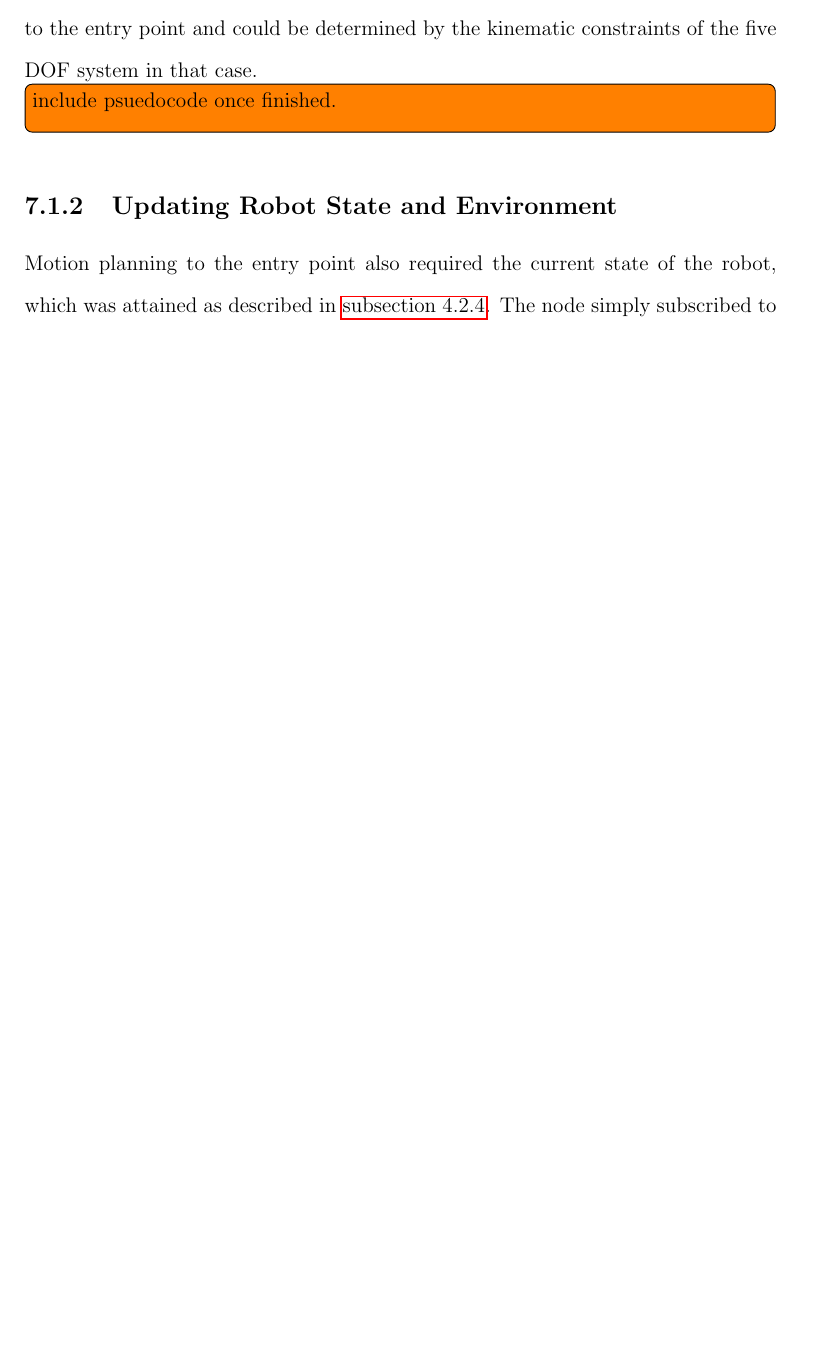
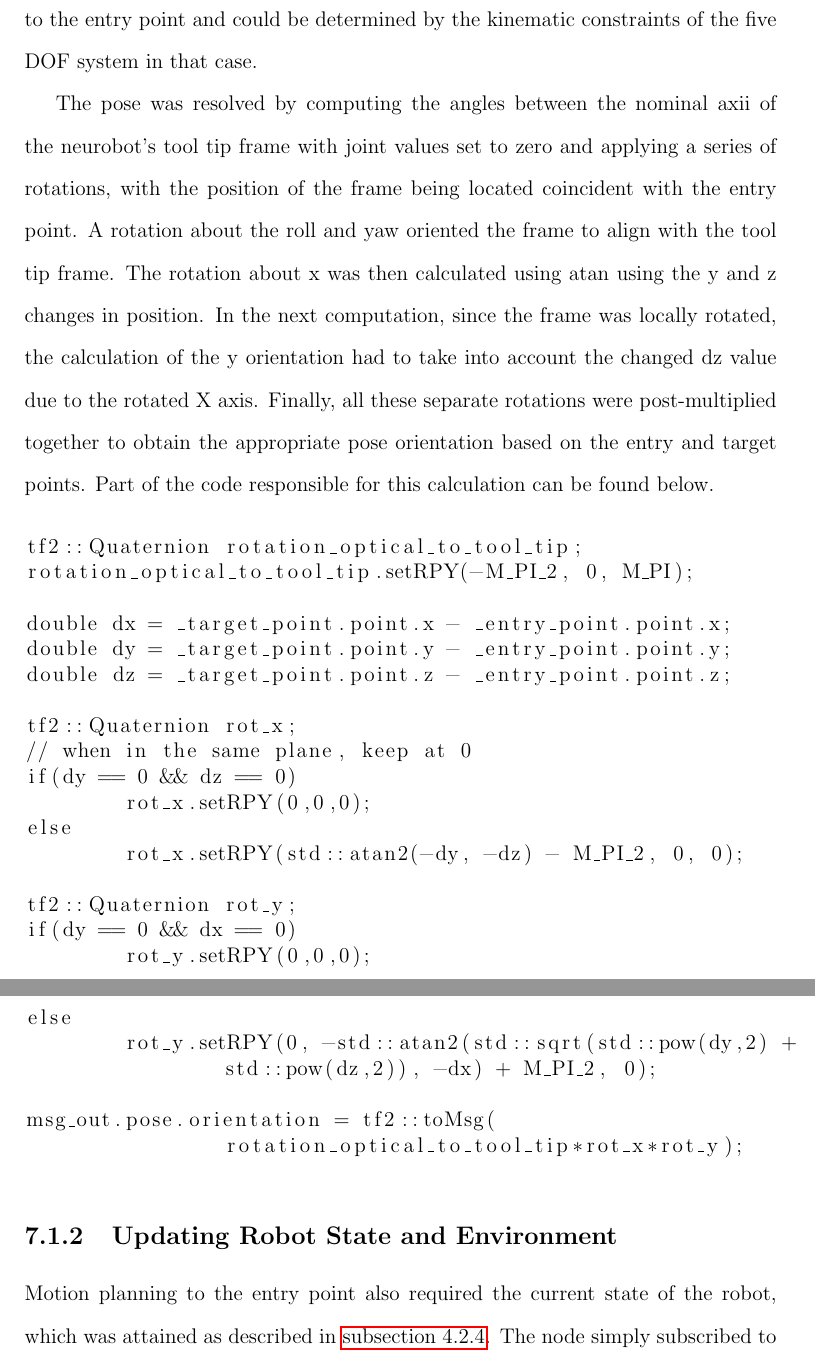
Before and after one commit to ChrisBove/ms_thesis_paper, a LaTeX thesis (main.tex): part of page 90 of 129 before the commit and two parts of pages 90 and 91 of 130 after it, the two joined at a grey line, cut so that both start at the same text, the shorter picture padded with empty space. Compiled offline with pdfLaTeX.

Commit message:
number of changes from tonight

```diff
--- a/main.tex
+++ b/main.tex
@@ -890,7 +891,35 @@ For this part of the system development, the MoveIt! API was used within a ROS n
 \subsection{Resolving Entry Pose}
 In order for a motion plan to be generated to the entry point that reaches the target point once the ultrasonic probe is added and inserted, the entry point must be resolved into an entry pose in order for the IK to solve for a configuration and the motion planner to have a goal configuration to reach. This was achieved by using both the entry point and the target point to resolve an orientation that could be combined with the entry point to get a full 6 DOF pose. Of course, two 3D points could only resolve two degrees of rotational information, but the last degree (the rotation about the needle) was not needed for the five joints that moved the robot to the entry point and could be determined by the kinematic constraints of the five DOF system in that case.
 
-\todo[inline]{include psuedocode once finished.}
+The pose was resolved by computing the angles between the nominal axii of the neurobot's tool tip frame with joint values set to zero and applying a series of rotations, with the position of the frame being located coincident with the entry point. A rotation about the roll and yaw oriented the frame to align with the tool tip frame. The rotation about x was then calculated using atan using the y and z changes in position. In the next computation, since the frame was locally rotated, the calculation of the y orientation had to take into account the changed dz value due to the rotated X axis. Finally, all these separate rotations were post-multiplied together to obtain the appropriate pose orientation based on the entry and target points. Part of the code responsible for this calculation can be found below.
+
+\singlespacing
+\begin{lstlisting}{language=C++}
+tf2::Quaternion rotation_optical_to_tool_tip;
+rotation_optical_to_tool_tip.setRPY(-M_PI_2, 0, M_PI);
+
+double dx = _target_point.point.x - _entry_point.point.x;
+double dy = _target_point.point.y - _entry_point.point.y;
+double dz = _target_point.point.z - _entry_point.point.z;
+
+tf2::Quaternion rot_x;
+// when in the same plane, keep at 0
+if(dy == 0 && dz == 0)
+	rot_x.setRPY(0,0,0);
+else
+	rot_x.setRPY(std::atan2(-dy, -dz) - M_PI_2, 0, 0);
+
+tf2::Quaternion rot_y;
+if(dy == 0 && dx == 0)
+	rot_y.setRPY(0,0,0);
+else
+	rot_y.setRPY(0, -std::atan2(std::sqrt(std::pow(dy,2) +
+		std::pow(dz,2)), -dx) + M_PI_2, 0);
+
+msg_out.pose.orientation = tf2::toMsg(
+		rotation_optical_to_tool_tip*rot_x*rot_y);
+\end{lstlisting}
+\doublespacing
 
 \subsection{Updating Robot State and Environment}
 Motion planning to the entry point also required the current state of the robot, which was attained as described in \autoref{sec:receivingRobotState}. The node simply subscribed to the joint state publisher for the robot and updated the planning scene's robot state with the latest information before starting the motion plan. The patient head was also added as a collision object as provided by the MRI segmentation into a volume as detailed in \autoref{sec:mriSegmentation}, or alternatively motion planning could be conducted on a generic head shape if the patient model was not available. \autoref{fig:motionPlanningSetup} shows the environment setup with the entry point, target point, and patient head mesh for the start of the motion planning process.
```
Also changed, not shown: main.tex (29 more changed lines).
